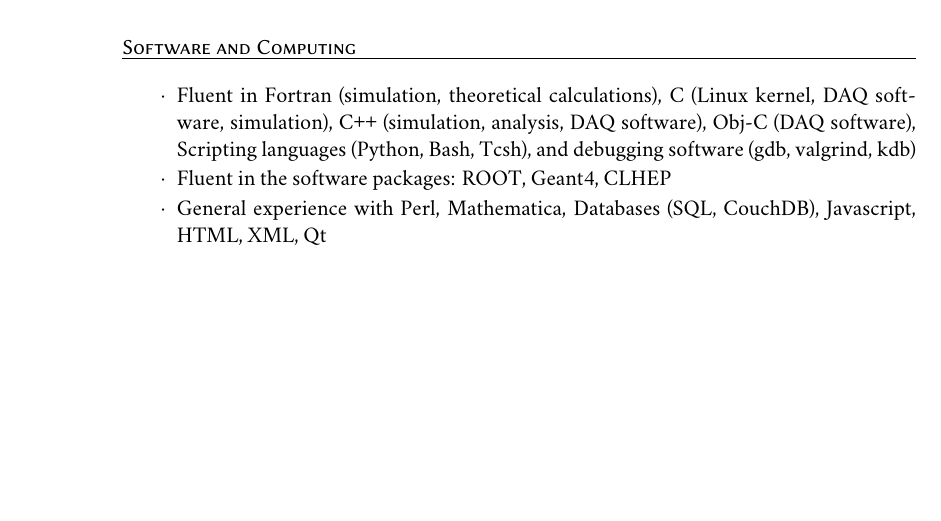
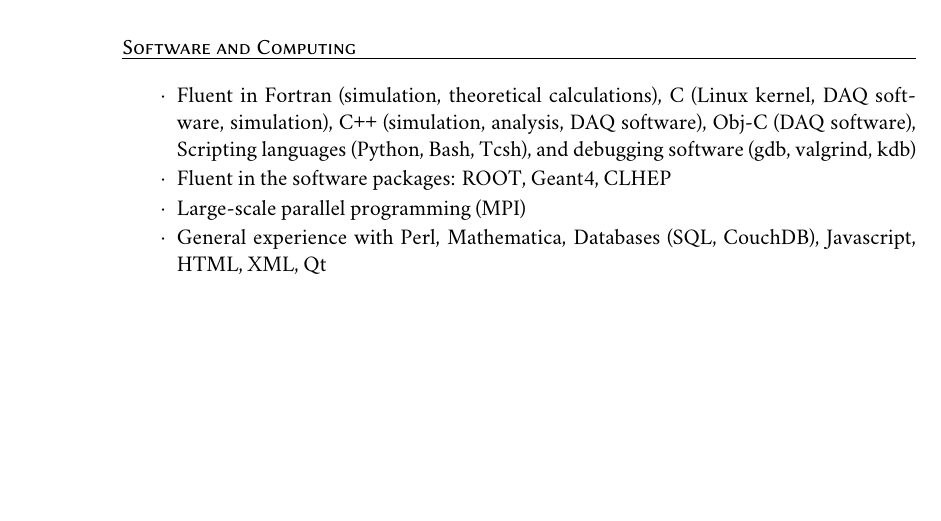
Before and after one commit to mgmarino/CV, a LaTeX CV (cv_mgm.tex): part of page 5 of 5, cut so that both start at the same text. Compiled offline with XeLaTeX; a missing font is replaced by an installed copy or a similar font.

Commit message:
Add MPI as a skill

```diff
--- a/cv_mgm.tex
+++ b/cv_mgm.tex
@@ -218,6 +218,7 @@ email: \href{mailto:\myemail}{\myemail}\\
 \begin{packed_enum}
 \item Fluent in Fortran (simulation, theoretical calculations), C (Linux kernel, DAQ software, simulation), \cpp (simulation, analysis, DAQ software), Obj-C (DAQ software), Scripting languages (Python, Bash, Tcsh), and debugging software (gdb, valgrind, kdb)
 \item Fluent in the software packages: ROOT, Geant4, CLHEP
+\item Large-scale parallel programming (MPI)
 \item General experience with Perl, Math\-ematica, Databases (SQL, CouchDB), Ja\-va\-script, HTML, XML, Qt
 %\vspace{1cm}
 \end{packed_enum}
```
